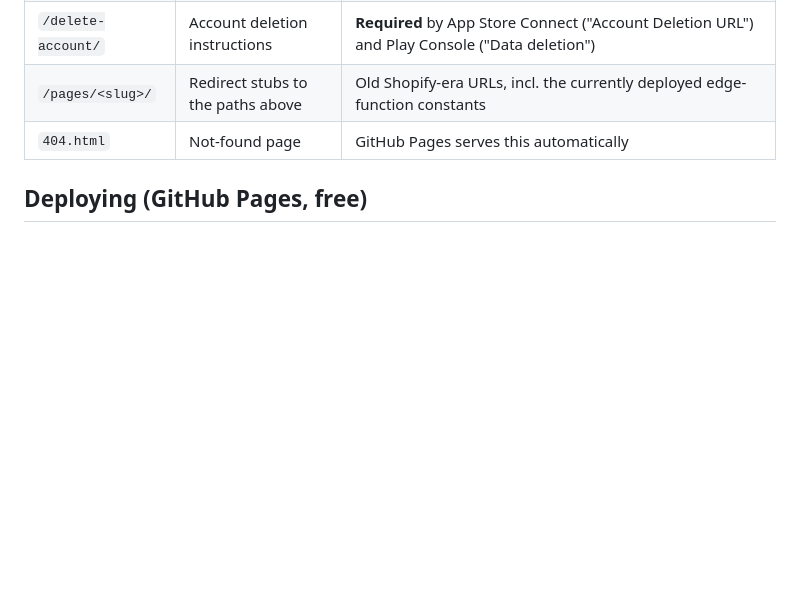
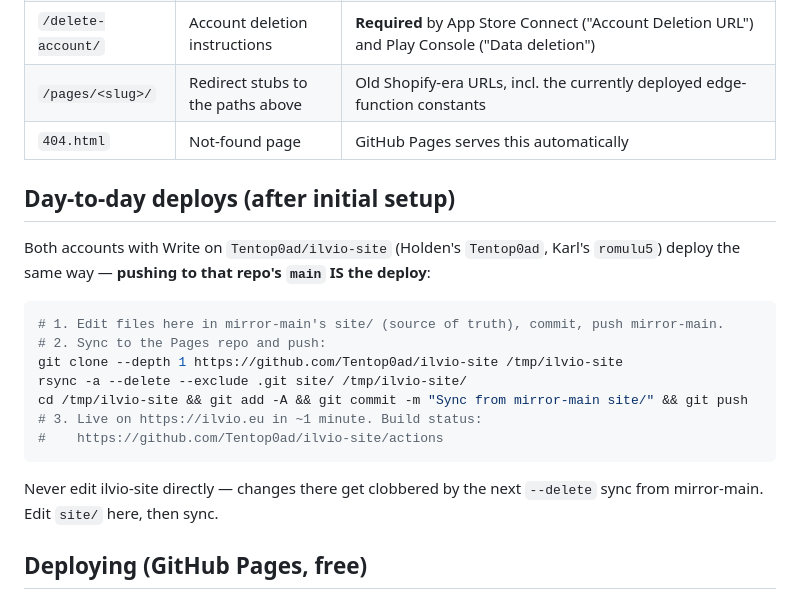
Before and after one commit to Tentop0ad/ilvio-site, a Markdown page: README.md, the part around the change. Drawn GitHub-style; blank space fills up the shorter version.

Commit message:
Sync from mirror-main site/: deploy runbook in README
Co-Authored-By: Claude Fable 5 <noreply@anthropic.com>

````diff
--- a/README.md
+++ b/README.md
@@ -19,6 +19,24 @@ from the canonical markdown in `appdev/legal/` (see "Regenerating" below).
 | `/delete-account/` | Account deletion instructions | **Required** by App Store Connect ("Account Deletion URL") and Play Console ("Data deletion") |
 | `/pages/<slug>/` | Redirect stubs to the paths above | Old Shopify-era URLs, incl. the currently deployed edge-function constants |
 | `404.html` | Not-found page | GitHub Pages serves this automatically |
+
+## Day-to-day deploys (after initial setup)
+
+Both accounts with Write on `Tentop0ad/ilvio-site` (Holden's `Tentop0ad`, Karl's
+`romulu5`) deploy the same way — **pushing to that repo's `main` IS the deploy**:
+
+```bash
+# 1. Edit files here in mirror-main's site/ (source of truth), commit, push mirror-main.
+# 2. Sync to the Pages repo and push:
+git clone --depth 1 https://github.com/Tentop0ad/ilvio-site /tmp/ilvio-site
+rsync -a --delete --exclude .git site/ /tmp/ilvio-site/
+cd /tmp/ilvio-site && git add -A && git commit -m "Sync from mirror-main site/" && git push
+# 3. Live on https://ilvio.eu in ~1 minute. Build status:
+#    https://github.com/Tentop0ad/ilvio-site/actions
+```
+
+Never edit ilvio-site directly — changes there get clobbered by the next
+`--delete` sync from mirror-main. Edit `site/` here, then sync.
 
 ## Deploying (GitHub Pages, free)
 
````
